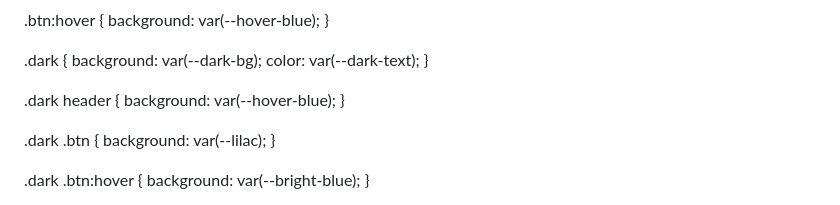
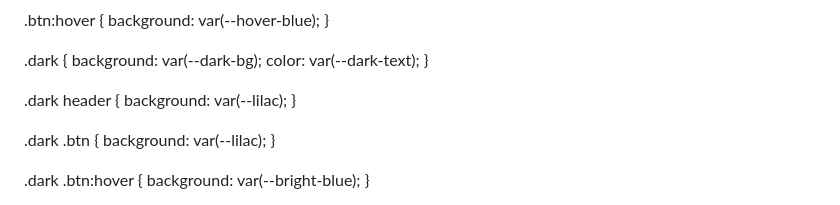
Before and after one commit to Maulik0701/Resume-, a Markdown page: README.md, the part around the change printed below. Rendered like a GitHub page.

```diff
--- a/README.md
+++ b/README.md
@@ -98,7 +98,7 @@ li {
 }
 
 .dark header {
-  background: var(--hover-blue);
+  background: var(--lilac);
 }
 
 .dark .btn {
```
Also changed, not shown: other parts of README.md (+1 -1 lines).
